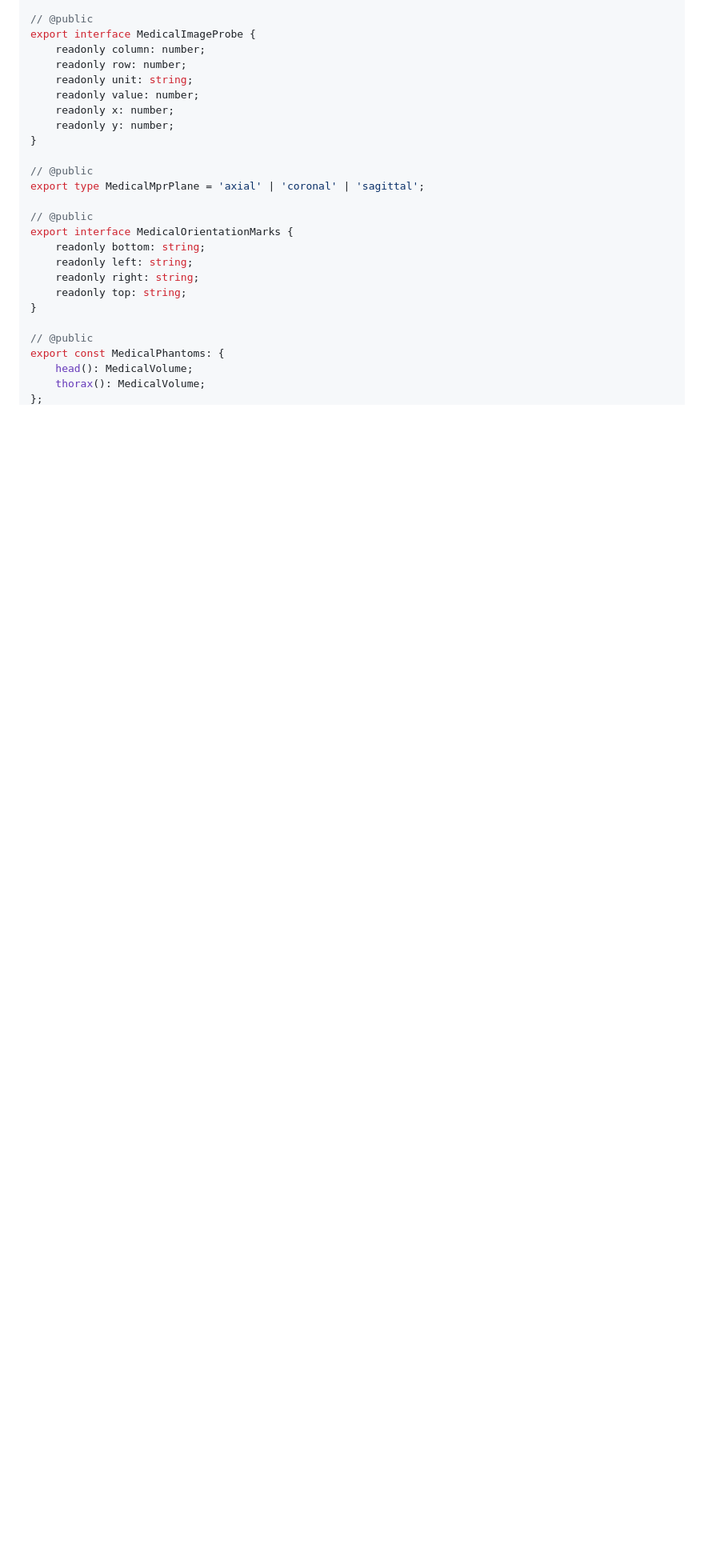
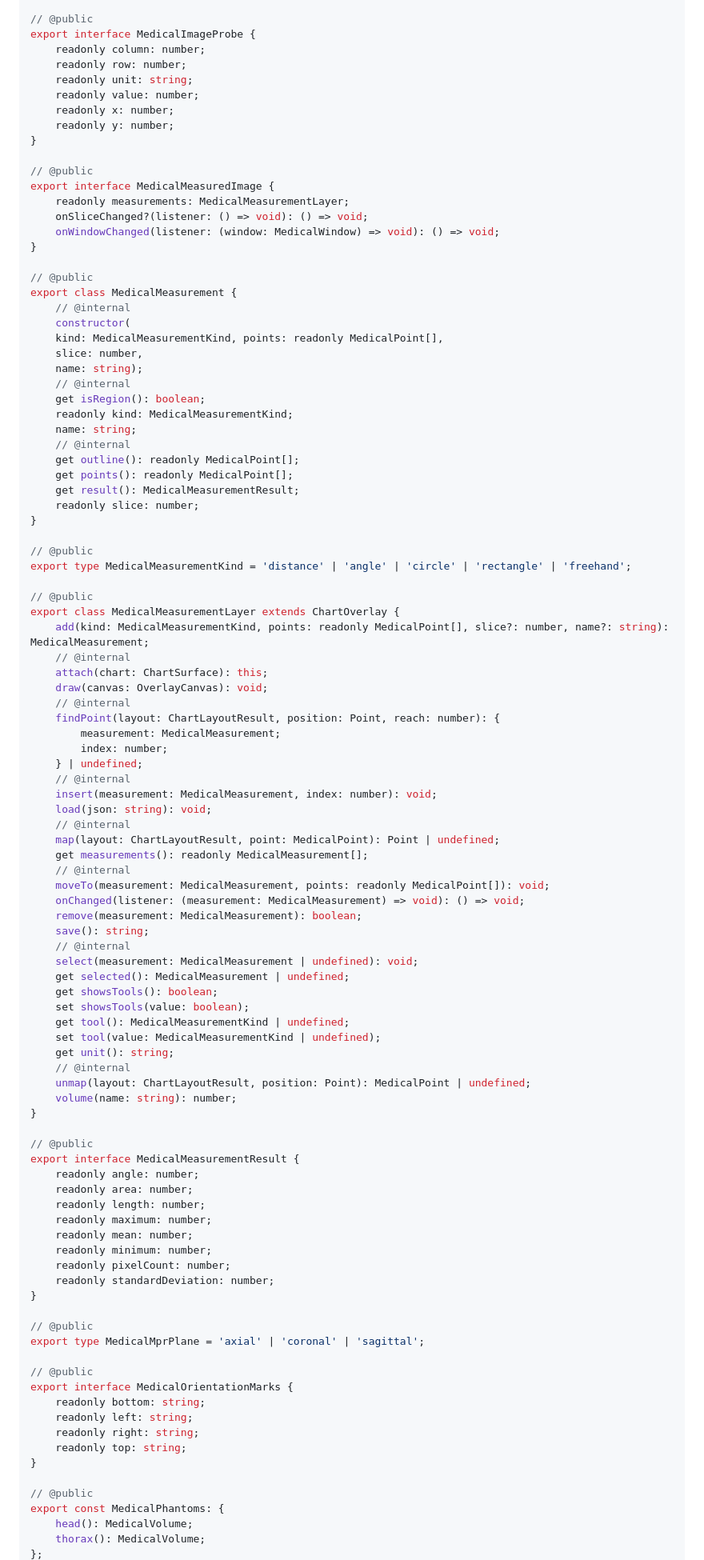
Before and after one commit to MotoNero/tachyon_charts_js, a Markdown page: docs/api/medical.api.md, the part around one of its changes. Shown at 80% size. GitHub-like rendering; blank space fills up the shorter version.

```diff
--- a/docs/api/medical.api.md
+++ b/docs/api/medical.api.md
@@ -112,6 +130,81 @@ export interface MedicalImageProbe {
 }
 
 // @public
+export interface MedicalMeasuredImage {
+    readonly measurements: MedicalMeasurementLayer;
+    onSliceChanged?(listener: () => void): () => void;
+    onWindowChanged(listener: (window: MedicalWindow) => void): () => void;
+}
+
+// @public
+export class MedicalMeasurement {
+    // @internal
+    constructor(
+    kind: MedicalMeasurementKind, points: readonly MedicalPoint[],
+    slice: number,
+    name: string);
+    // @internal
+    get isRegion(): boolean;
+    readonly kind: MedicalMeasurementKind;
+    name: string;
+    // @internal
+    get outline(): readonly MedicalPoint[];
+    get points(): readonly MedicalPoint[];
+    get result(): MedicalMeasurementResult;
+    readonly slice: number;
+}
+
+// @public
+export type MedicalMeasurementKind = 'distance' | 'angle' | 'circle' | 'rectangle' | 'freehand';
+
+// @public
+export class MedicalMeasurementLayer extends ChartOverlay {
+    add(kind: MedicalMeasurementKind, points: readonly MedicalPoint[], slice?: number, name?: string): MedicalMeasurement;
+    // @internal
+    attach(chart: ChartSurface): this;
+    draw(canvas: OverlayCanvas): void;
+    // @internal
+    findPoint(layout: ChartLayoutResult, position: Point, reach: number): {
+        measurement: MedicalMeasurement;
+        index: number;
+    } | undefined;
+    // @internal
+    insert(measurement: MedicalMeasurement, index: number): void;
+    load(json: string): void;
+    // @internal
+    map(layout: ChartLayoutResult, point: MedicalPoint): Point | undefined;
+    get measurements(): readonly MedicalMeasurement[];
+    // @internal
+    moveTo(measurement: MedicalMeasurement, points: readonly MedicalPoint[]): void;
+    onChanged(listener: (measurement: MedicalMeasurement) => void): () => void;
+    remove(measurement: MedicalMeasurement): boolean;
+    save(): string;
+    // @internal
+    select(measurement: MedicalMeasurement | undefined): void;
+    get selected(): MedicalMeasurement | undefined;
+    get showsTools(): boolean;
+    set showsTools(value: boolean);
+    get tool(): MedicalMeasurementKind | undefined;
+    set tool(value: MedicalMeasurementKind | undefined);
+    get unit(): string;
+    // @internal
+    unmap(layout: ChartLayoutResult, position: Point): MedicalPoint | undefined;
+    volume(name: string): number;
+}
+
+// @public
+export interface MedicalMeasurementResult {
+    readonly angle: number;
+    readonly area: number;
+    readonly length: number;
+    readonly maximum: number;
+    readonly mean: number;
+    readonly minimum: number;
+    readonly pixelCount: number;
+    readonly standardDeviation: number;
+}
+
+// @public
 export type MedicalMprPlane = 'axial' | 'coronal' | 'sagittal';
 
 // @public
```
Also changed, not shown: other parts of docs/api/medical.api.md (+34 -0 lines), README.md (+18 -0 lines), docs/images/medical-measurements.png (added), 6 other files.
